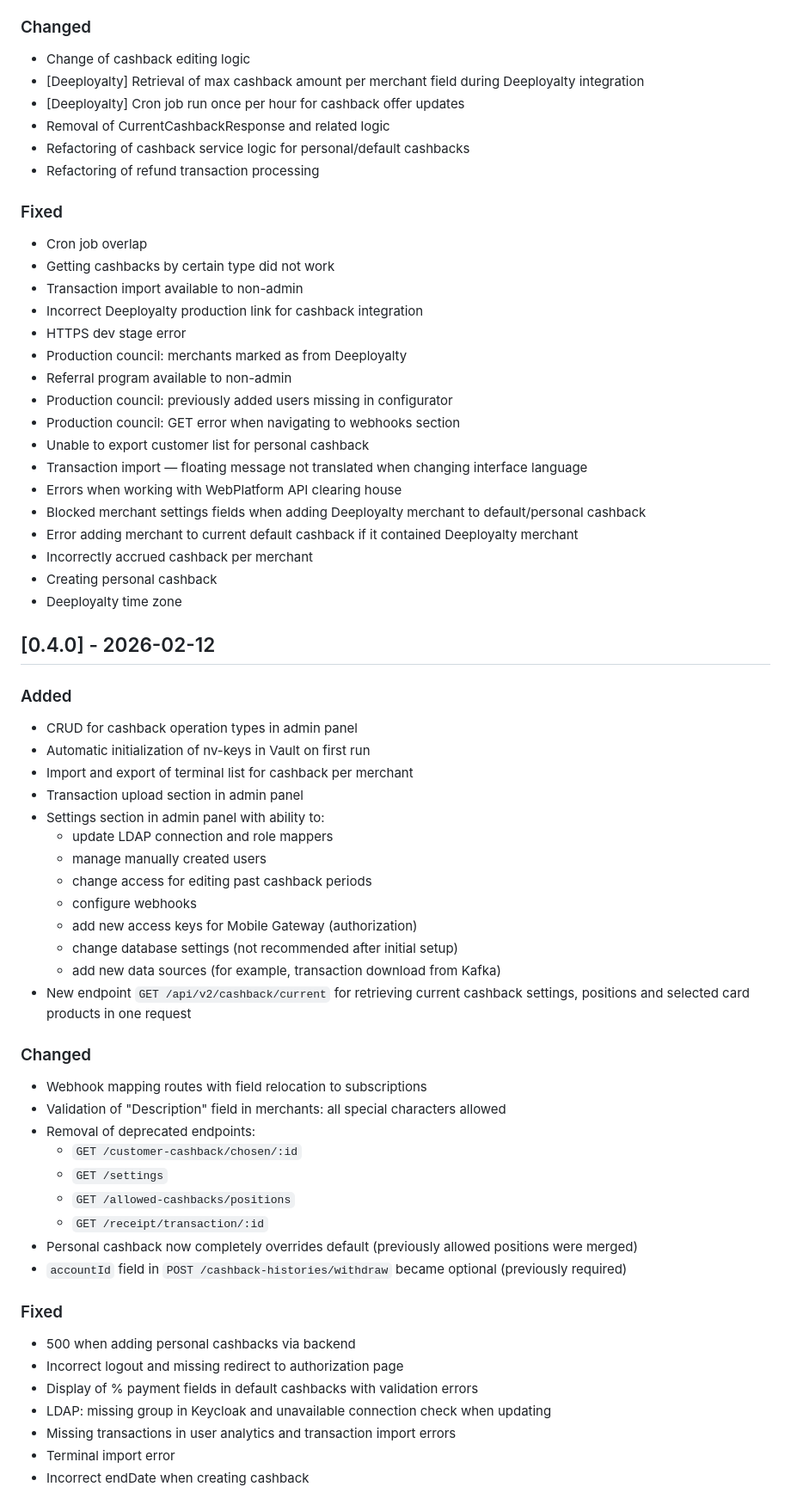
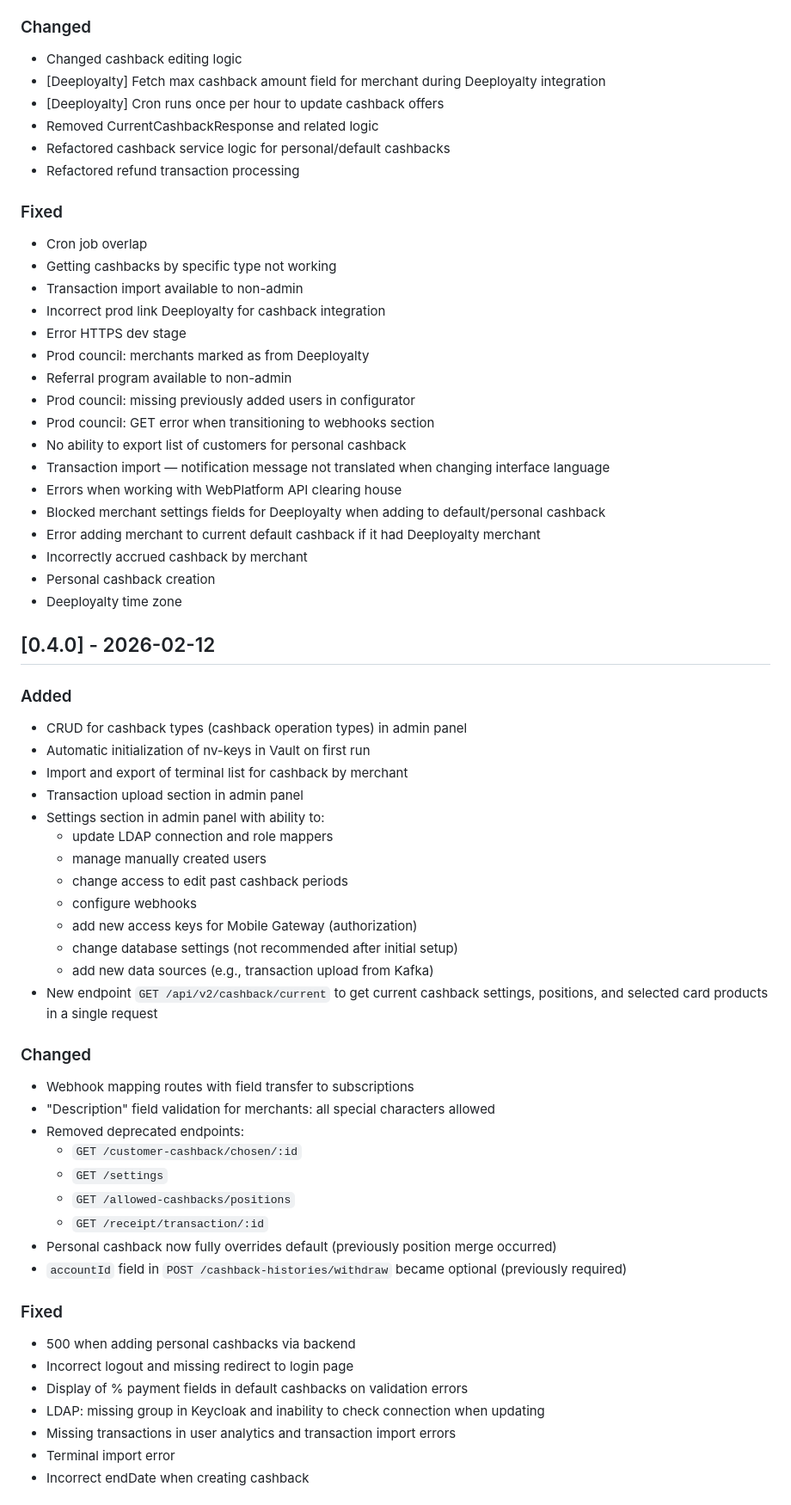
Before and after one commit to Chatbots-Studio/cashback-module-public, a Markdown page: CHANGELOG.en.md, the part around one of its changes. Shown at 86% size. Rendered like a GitHub page.

```diff
--- a/CHANGELOG.en.md
+++ b/CHANGELOG.en.md
@@ -200,65 +200,65 @@
 - processErrorMessage in transaction processing responses
 
 ### Changed
-- Change of cashback editing logic
-- [Deeployalty] Retrieval of max cashback amount per merchant field during Deeployalty integration
-- [Deeployalty] Cron job run once per hour for cashback offer updates
-- Removal of CurrentCashbackResponse and related logic
-- Refactoring of cashback service logic for personal/default cashbacks
-- Refactoring of refund transaction processing
+- Changed cashback editing logic
+- [Deeployalty] Fetch max cashback amount field for merchant during Deeployalty integration
+- [Deeployalty] Cron runs once per hour to update cashback offers
+- Removed CurrentCashbackResponse and related logic
+- Refactored cashback service logic for personal/default cashbacks
+- Refactored refund transaction processing
 
 ### Fixed
 - Cron job overlap
-- Getting cashbacks by certain type did not work
+- Getting cashbacks by specific type not working
 - Transaction import available to non-admin
-- Incorrect Deeployalty production link for cashback integration
-- HTTPS dev stage error
-- Production council: merchants marked as from Deeployalty
+- Incorrect prod link Deeployalty for cashback integration
+- Error HTTPS dev stage
+- Prod council: merchants marked as from Deeployalty
 - Referral program available to non-admin
-- Production council: previously added users missing in configurator
-- Production council: GET error when navigating to webhooks section
-- Unable to export customer list for personal cashback
-- Transaction import — floating message not translated when changing interface language
+- Prod council: missing previously added users in configurator
+- Prod council: GET error when transitioning to webhooks section
+- No ability to export list of customers for personal cashback
+- Transaction import — notification message not translated when changing interface language
 - Errors when working with WebPlatform API clearing house
-- Blocked merchant settings fields when adding Deeployalty merchant to default/personal cashback
-- Error adding merchant to current default cashback if it contained Deeployalty merchant
-- Incorrectly accrued cashback per merchant
-- Creating personal cashback
+- Blocked merchant settings fields for Deeployalty when adding to default/personal cashback
+- Error adding merchant to current default cashback if it had Deeployalty merchant
+- Incorrectly accrued cashback by merchant
+- Personal cashback creation
 - Deeployalty time zone
 
 ## [0.4.0] - 2026-02-12
 
 ### Added
-- CRUD for cashback operation types in admin panel
+- CRUD for cashback types (cashback operation types) in admin panel
 - Automatic initialization of nv-keys in Vault on first run
-- Import and export of terminal list for cashback per merchant
+- Import and export of terminal list for cashback by merchant
 - Transaction upload section in admin panel
 - Settings section in admin panel with ability to:
   - update LDAP connection and role mappers
   - manage manually created users
-  - change access for editing past cashback periods
+  - change access to edit past cashback periods
   - configure webhooks
   - add new access keys for Mobile Gateway (authorization)
   - change database settings (not recommended after initial setup)
-  - add new data sources (for example, transaction download from Kafka)
-- New endpoint `GET /api/v2/cashback/current` for retrieving current cashback settings, positions and selected card products in one request
+  - add new data sources (e.g., transaction upload from Kafka)
+- New endpoint `GET /api/v2/cashback/current` to get current cashback settings, positions, and selected card products in a single request
 
 ### Changed
-- Webhook mapping routes with field relocation to subscriptions
-- Validation of "Description" field in merchants: all special characters allowed
-- Removal of deprecated endpoints:
+- Webhook mapping routes with field transfer to subscriptions
+- "Description" field validation for merchants: all special characters allowed
+- Removed deprecated endpoints:
   - `GET /customer-cashback/chosen/:id`
   - `GET /settings`
   - `GET /allowed-cashbacks/positions`
   - `GET /receipt/transaction/:id`
-- Personal cashback now completely overrides default (previously allowed positions were merged)
+- Personal cashback now fully overrides default (previously position merge occurred)
 - `accountId` field in `POST /cashback-histories/withdraw` became optional (previously required)
 
 ### Fixed
 - 500 when adding personal cashbacks via backend
-- Incorrect logout and missing redirect to authorization page
-- Display of % payment fields in default cashbacks with validation errors
-- LDAP: missing group in Keycloak and unavailable connection check when updating
+- Incorrect logout and missing redirect to login page
+- Display of % payment fields in default cashbacks on validation errors
+- LDAP: missing group in Keycloak and inability to check connection when updating
 - Missing transactions in user analytics and transaction import errors
 - Terminal import error
 - Incorrect endDate when creating cashback
```
Also changed, not shown: other parts of CHANGELOG.en.md (+130 -130 lines).
